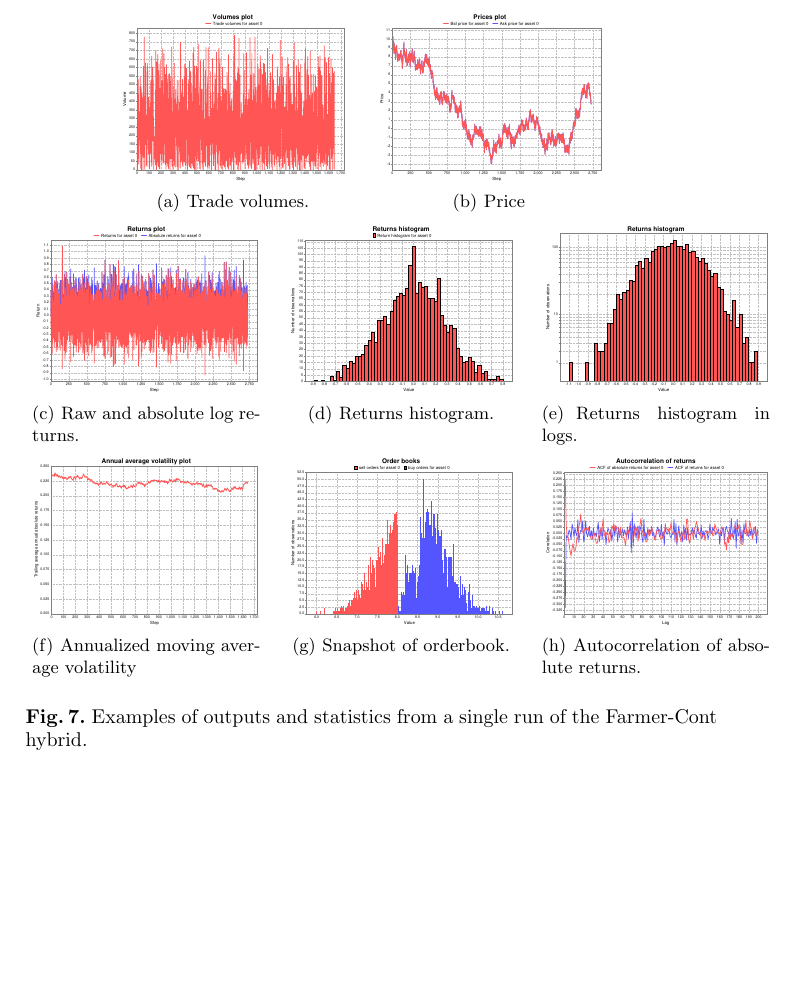
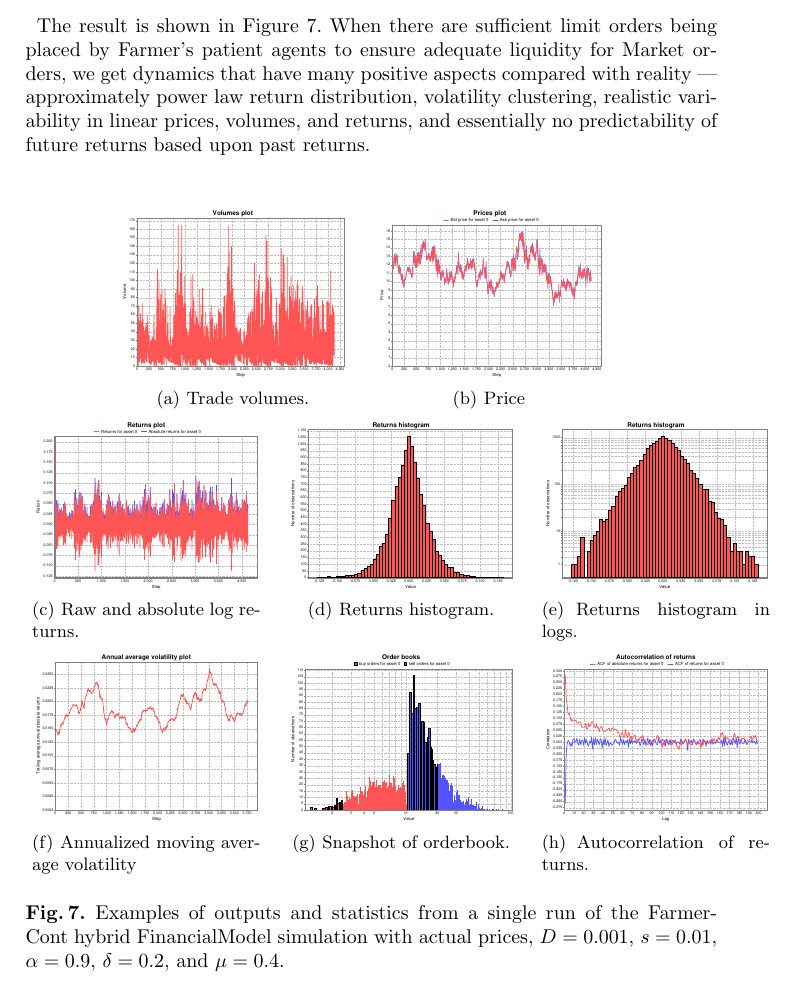
Before and after one commit to m-zbik/svnMASmm, a LaTeX thesis (documents/WCSS2008Paper/paper.tex): part of page 9 of 15, cut at the place of the change, the shorter picture padded with empty space. Compiled offline with pdfLaTeX.

Commit message:
Adds more description for Farmer-Cont and graphs with a more flattering parameterization

```diff
--- a/documents/WCSS2008Paper/paper.tex
+++ b/documents/WCSS2008Paper/paper.tex
@@ -198,3 +203,4 @@ As an experiment, we constructed a model combining some aspects of the Farmer mo
+The result is shown in Figure \ref{fig:FarmerContDynamics}. When there are sufficient limit orders being placed by Farmer's patient agents to ensure adequate liquidity for Market orders, we get dynamics that have many positive aspects compared with reality --- approximately power law return distribution, volatility clustering, realistic variability in linear prices, volumes, and returns, and essentially no predictability of future returns based upon past returns.
 
 \begin{figure}[htbp]
   \begin{center}
@@ -215,10 +221,10 @@ As an experiment, we constructed a model combining some aspects of the Farmer mo
       \quad
       \subfigure[Snapshot of orderbook.]{\scalebox{0.33}{\includegraphics[width=1.00\textwidth]{../graphics/FC-orderbooks.pdf}}}
       \quad
-      \subfigure[Autocorrelation of absolute returns.]{\scalebox{0.33}{\includegraphics[width=1.00\textwidth]{../graphics/FC-acfReturns.pdf}}}
+      \subfigure[Autocorrelation of returns.]{\scalebox{0.33}{\includegraphics[width=1.00\textwidth]{../graphics/FC-acfReturns.pdf}}}
       }
-    \caption{Examples of outputs and statistics from a single run of the Farmer-Cont hybrid.}
-    \label{fig:ContLargeSSim}
+    \caption{Examples of outputs and statistics from a single run of the Farmer-Cont hybrid FinancialModel simulation with actual prices, $D=0.001$, $s=0.01$, $\alpha=0.9$, $\delta=0.2$, and $\mu=0.4$.}
+    \label{fig:FarmerContDynamics}
   \end{center}
 \end{figure}
 
```
Also changed, not shown: documents/graphics/FC-acfReturns.pdf, documents/graphics/FC-avgVolatility.pdf, documents/graphics/FC-logReturnsHistogram.pdf, documents/graphics/FC-orderbooks.pdf, documents/graphics/FC-pricesPlot.pdf, documents/graphics/FC-returnsHistogram.pdf, documents/graphics/FC-returnsPlot.pdf, documents/graphics/FC-volumesPlot.pdf, documents/WCSS2008Paper/paper.tex (7 more changed lines).
